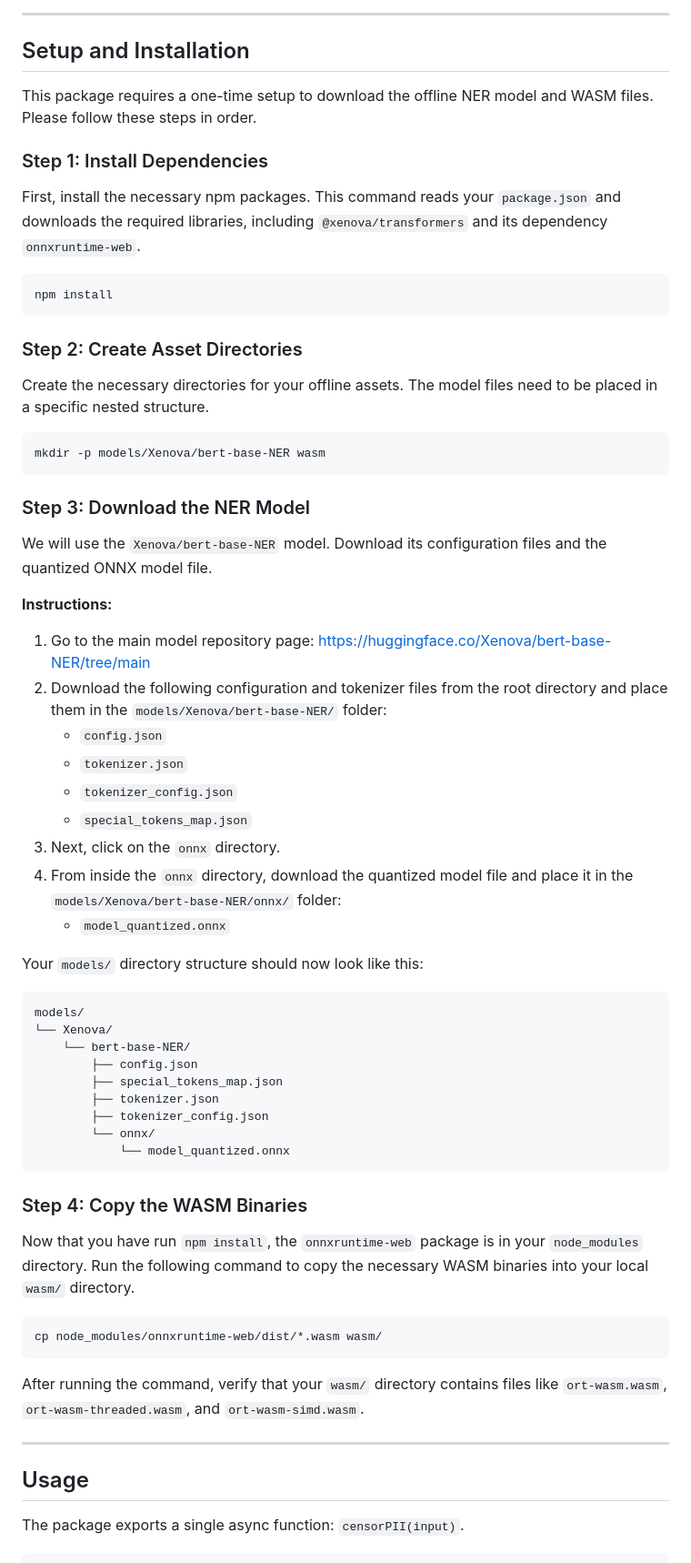
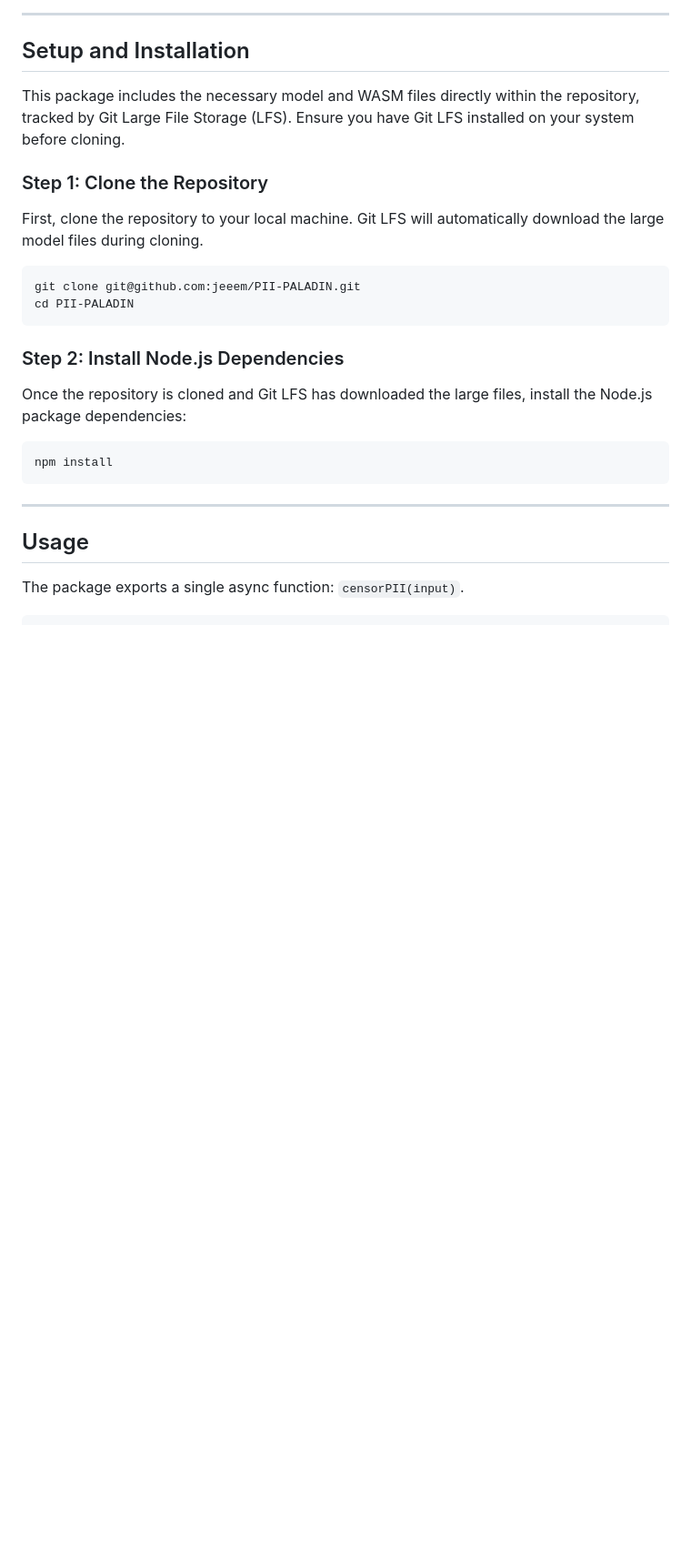
Before and after one commit to holubba/PII-PALADIN, a Markdown page: README.md, the part around the change. Shown at 91% size. Rendered like a GitHub page; blank space fills up the shorter version.

Commit message:
Update README.md for simplified setup and LFS inclusion.

````diff
--- a/README.md
+++ b/README.md
@@ -13,63 +13,24 @@ PII-PALADIN is a Node.js package designed to detect and censor Personally Identi
 
 ## Setup and Installation
 
-This package requires a one-time setup to download the offline NER model and WASM files. Please follow these steps in order.
+This package includes the necessary model and WASM files directly within the repository, tracked by Git Large File Storage (LFS). Ensure you have Git LFS installed on your system before cloning.
 
-### Step 1: Install Dependencies
+### Step 1: Clone the Repository
 
-First, install the necessary npm packages. This command reads your `package.json` and downloads the required libraries, including `@xenova/transformers` and its dependency `onnxruntime-web`.
+First, clone the repository to your local machine. Git LFS will automatically download the large model files during cloning.
+
+```bash
+git clone git@github.com:jeeem/PII-PALADIN.git
+cd PII-PALADIN
+```
+
+### Step 2: Install Node.js Dependencies
+
+Once the repository is cloned and Git LFS has downloaded the large files, install the Node.js package dependencies:
 
 ```bash
 npm install
 ```
-
-### Step 2: Create Asset Directories
-
-Create the necessary directories for your offline assets. The model files need to be placed in a specific nested structure.
-
-```bash
-mkdir -p models/Xenova/bert-base-NER wasm
-```
-
-### Step 3: Download the NER Model
-
-We will use the `Xenova/bert-base-NER` model. Download its configuration files and the quantized ONNX model file.
-
-**Instructions:**
-
-1.  Go to the main model repository page: [https://huggingface.co/Xenova/bert-base-NER/tree/main](https://huggingface.co/Xenova/bert-base-NER/tree/main)
-2.  Download the following configuration and tokenizer files from the root directory and place them in the `models/Xenova/bert-base-NER/` folder:
-    -   `config.json`
-    -   `tokenizer.json`
-    -   `tokenizer_config.json`
-    -   `special_tokens_map.json`
-3.  Next, click on the `onnx` directory.
-4.  From inside the `onnx` directory, download the quantized model file and place it in the `models/Xenova/bert-base-NER/onnx/` folder:
-    -   `model_quantized.onnx`
-
-Your `models/` directory structure should now look like this:
-
-```
-models/
-└── Xenova/
-    └── bert-base-NER/
-        ├── config.json
-        ├── special_tokens_map.json
-        ├── tokenizer.json
-        ├── tokenizer_config.json
-        └── onnx/
-            └── model_quantized.onnx
-```
-
-### Step 4: Copy the WASM Binaries
-
-Now that you have run `npm install`, the `onnxruntime-web` package is in your `node_modules` directory. Run the following command to copy the necessary WASM binaries into your local `wasm/` directory.
-
-```bash
-cp node_modules/onnxruntime-web/dist/*.wasm wasm/
-```
-
-After running the command, verify that your `wasm/` directory contains files like `ort-wasm.wasm`, `ort-wasm-threaded.wasm`, and `ort-wasm-simd.wasm`.
 
 ---
 
````
